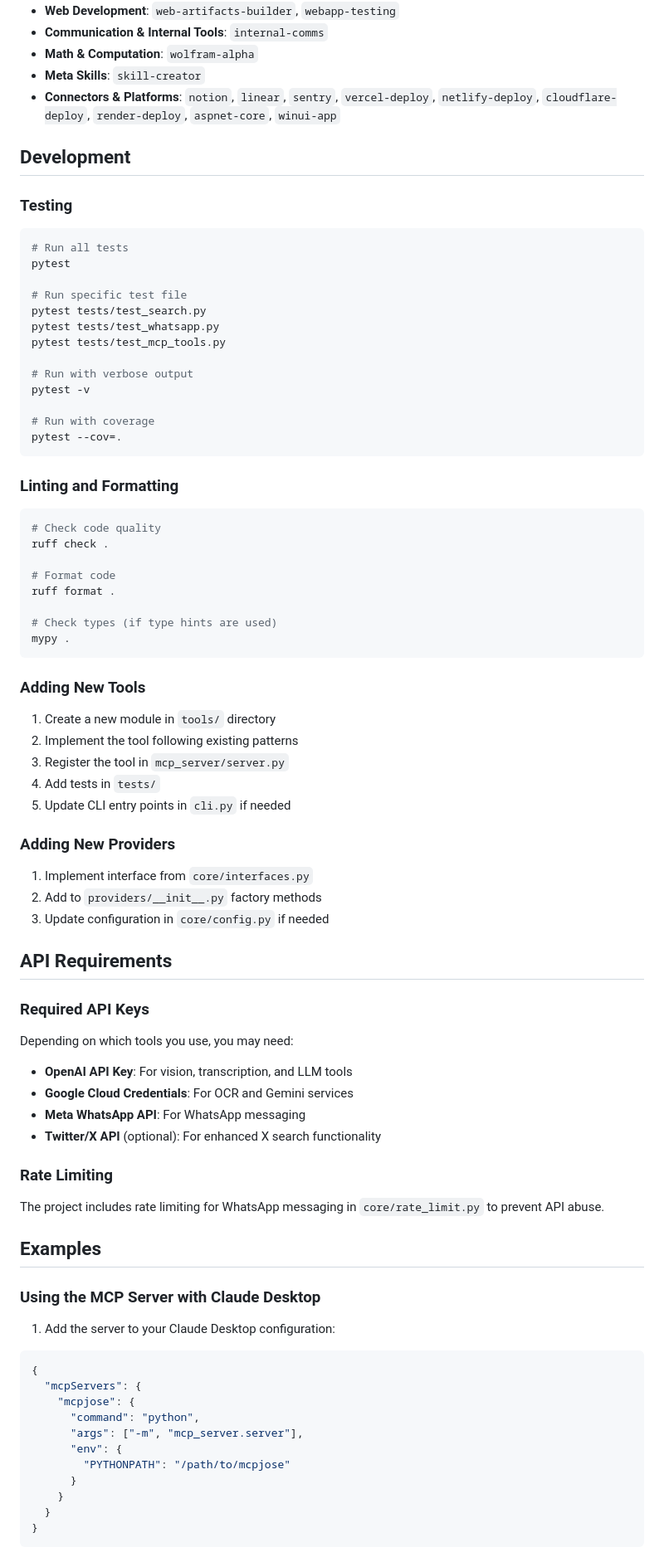
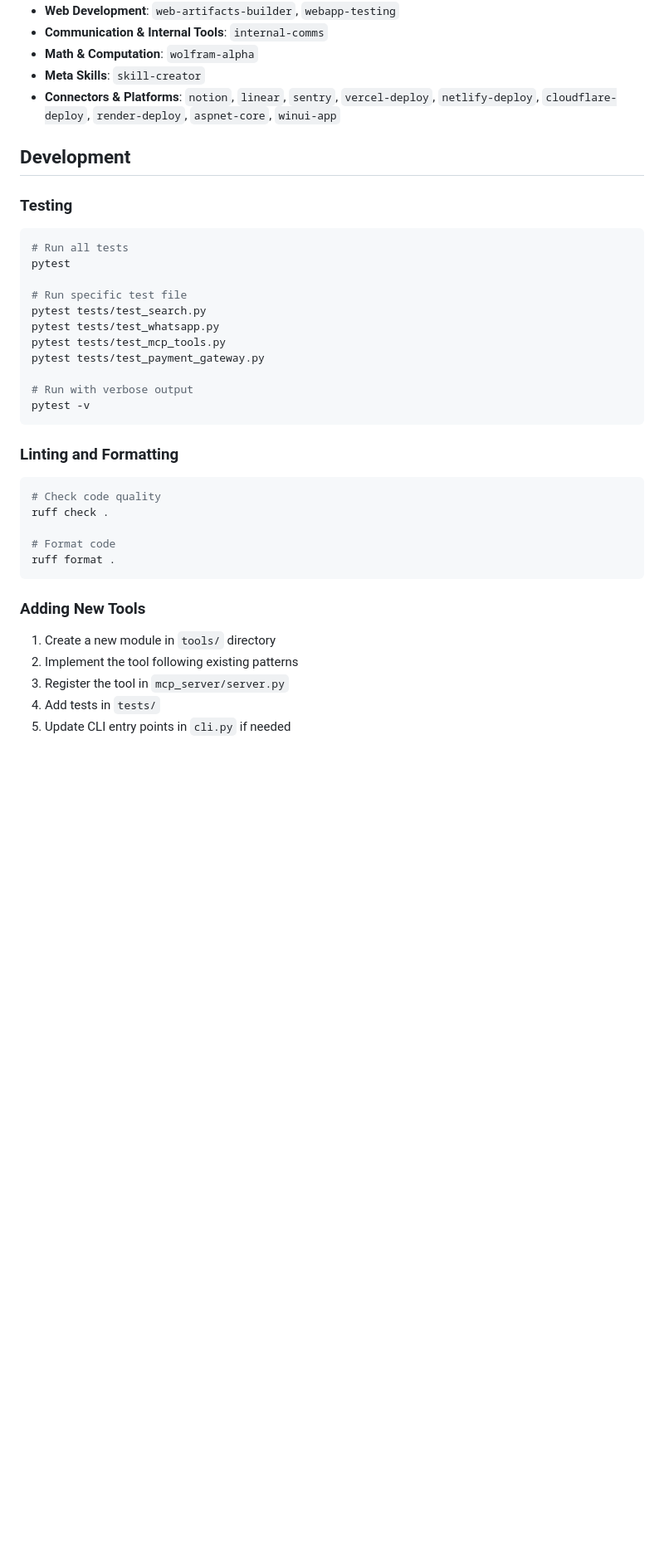
Before and after one commit to jgrana2/mcpjose, a Markdown page: README.md, the part around one of its changes. Shown at 83% size. Rendered like a GitHub page; blank space fills up the shorter version.

````diff
--- a/README.md
+++ b/README.md
@@ -215,7 +226,6 @@ The project includes specialized Agent Skills for coding agents:
 - **Math & Computation**: `wolfram-alpha`
 - **Meta Skills**: `skill-creator`
 - **Connectors & Platforms**: `notion`, `linear`, `sentry`, `vercel-deploy`, `netlify-deploy`, `cloudflare-deploy`, `render-deploy`, `aspnet-core`, `winui-app`
-
 
 ## Development
 
@@ -229,12 +239,10 @@ pytest
 pytest tests/test_search.py
 pytest tests/test_whatsapp.py
 pytest tests/test_mcp_tools.py
+pytest tests/test_payment_gateway.py
 
 # Run with verbose output
 pytest -v
-
-# Run with coverage
-pytest --cov=.
 ```
 
 ### Linting and Formatting
@@ -245,9 +253,6 @@ ruff check .
 
 # Format code
 ruff format .
-
-# Check types (if type hints are used)
-mypy .
 ```
 
 ### Adding New Tools
@@ -257,41 +262,3 @@ mypy .
 3. Register the tool in `mcp_server/server.py`
 4. Add tests in `tests/`
 5. Update CLI entry points in `cli.py` if needed
-
-### Adding New Providers
-
-1. Implement interface from `core/interfaces.py`
-2. Add to `providers/__init__.py` factory methods
-3. Update configuration in `core/config.py` if needed
-
-## API Requirements
-
-### Required API Keys
-Depending on which tools you use, you may need:
-
-- **OpenAI API Key**: For vision, transcription, and LLM tools
-- **Google Cloud Credentials**: For OCR and Gemini services
-- **Meta WhatsApp API**: For WhatsApp messaging
-- **Twitter/X API** (optional): For enhanced X search functionality
-
-### Rate Limiting
-The project includes rate limiting for WhatsApp messaging in `core/rate_limit.py` to prevent API abuse.
-
-## Examples
-
-### Using the MCP Server with Claude Desktop
-1. Add the server to your Claude Desktop configuration:
-```json
-{
-  "mcpServers": {
-    "mcpjose": {
-      "command": "python",
-      "args": ["-m", "mcp_server.server"],
-      "env": {
-        "PYTHONPATH": "/path/to/mcpjose"
-      }
-    }
-  }
-}
-```
-
````
Also changed, not shown: other parts of README.md (+52 -130 lines).
